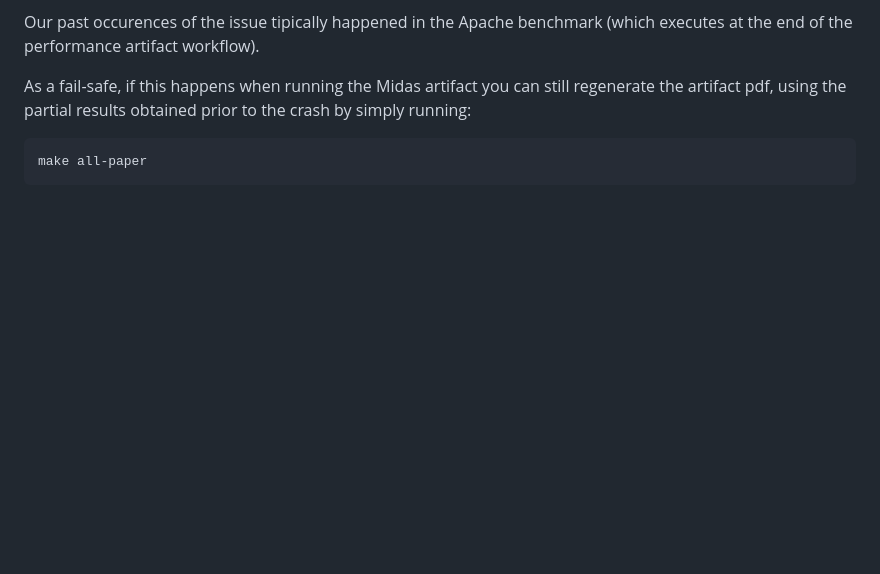
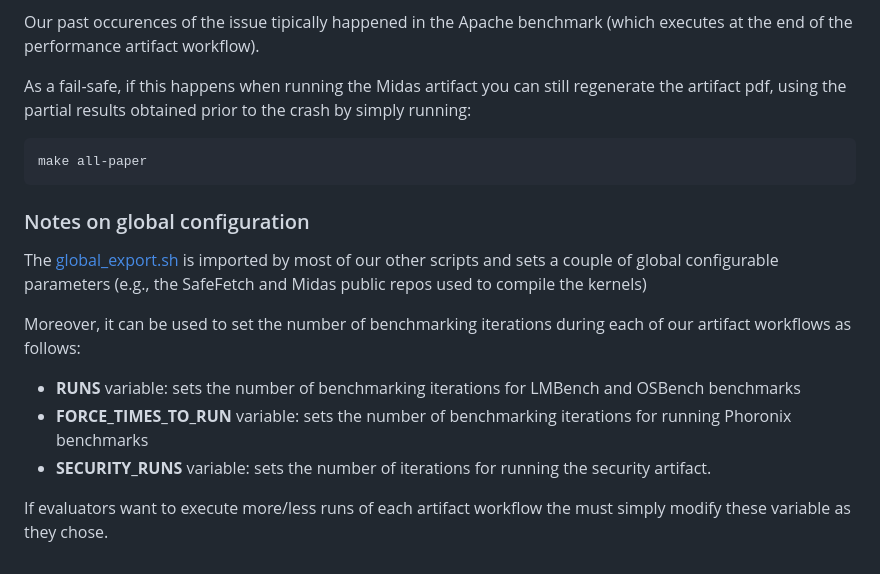
Before and after one commit to vusec/safefetch-ae, a Markdown page: README.md, the part around the change. Rendered like a GitHub page; blank space fills up the shorter version.

Commit message:
Add more info on configuring the number of workflow iterations

````diff
--- a/README.md
+++ b/README.md
@@ -122,3 +122,16 @@ index 0 in the list).
    ```bat
    make all-paper
    ```
+
+
+  ### Notes on global configuration
+
+  The [global_export.sh](global_export.sh) is imported by most of our other scripts and sets a couple of global configurable
+  parameters (e.g., the SafeFetch and Midas public repos used to compile the kernels)
+
+  Moreover, it can be used to set the number of benchmarking iterations during each of our artifact workflows as follows:
+  - **RUNS** variable: sets the number of benchmarking iterations for LMBench and OSBench benchmarks
+  - **FORCE_TIMES_TO_RUN** variable: sets the number of benchmarking iterations for running Phoronix benchmarks
+  - **SECURITY_RUNS** variable: sets the number of iterations for running the security artifact.
+
+  If evaluators want to execute more/less runs of each artifact workflow the must simply modify these variable as they chose.
````
